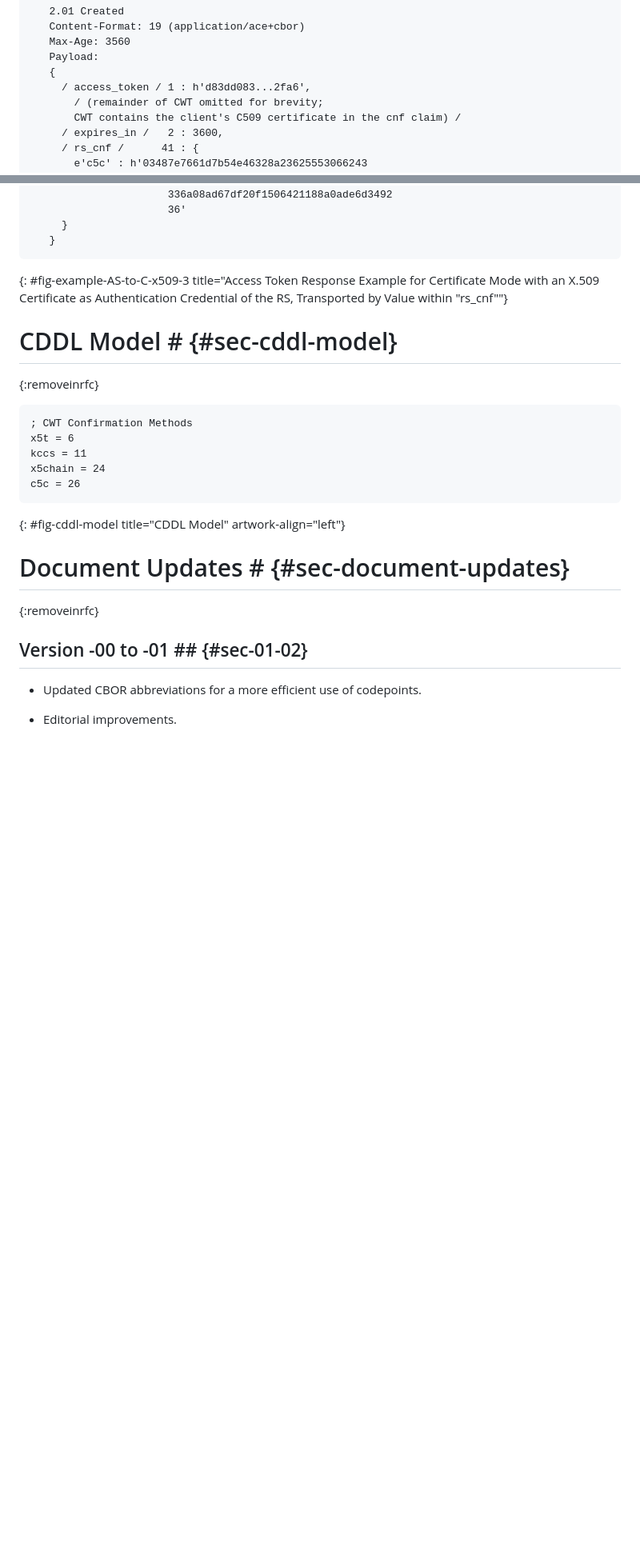
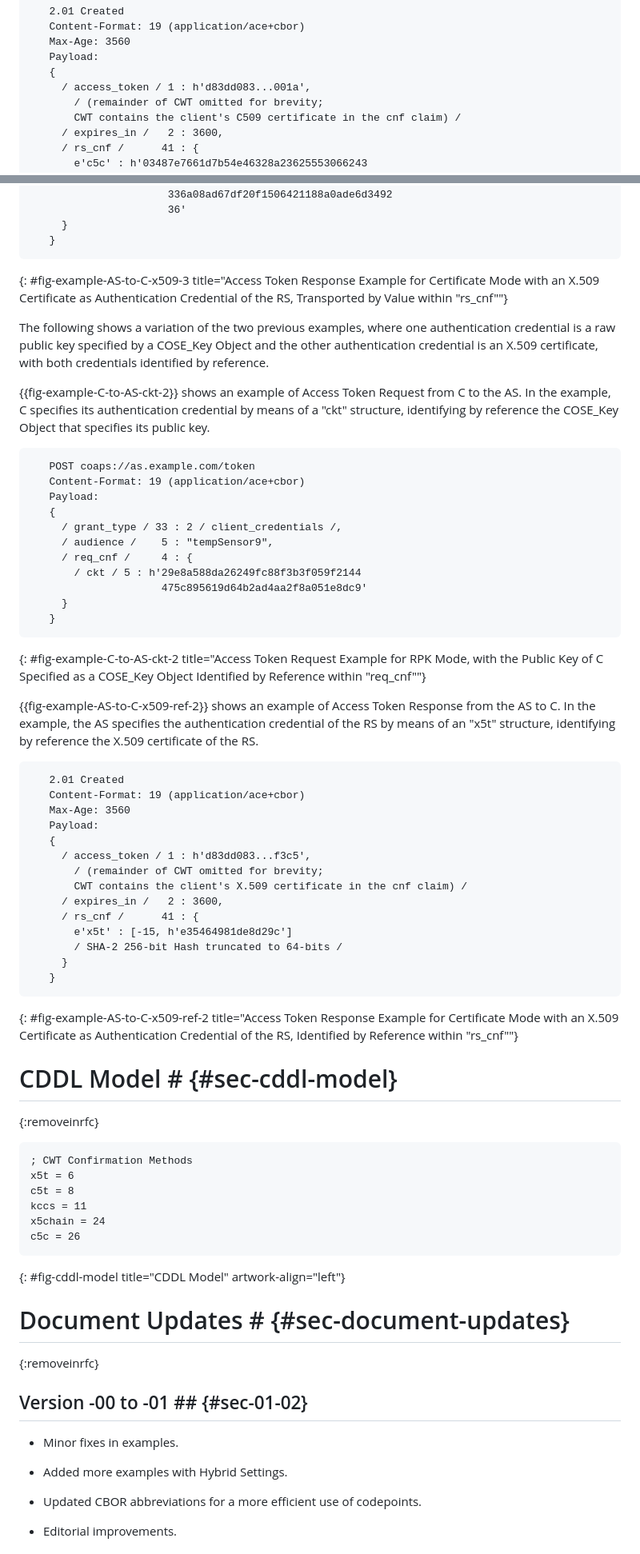
Before and after one commit to ace-wg/ace-authcred-dtls-profile, a Markdown page: draft-ietf-ace-authcred-dtls-profile.md, 2 parts joined by grey strips. Shown: that part at 80% size. GitHub-like rendering; blank space fills up the shorter version.

Commit message:
Added more examples with Hybrid Settings

```diff
--- a/draft-ietf-ace-authcred-dtls-profile.md
+++ b/draft-ietf-ace-authcred-dtls-profile.md
@@ -581,7 +581,7 @@ This section provides additional examples where, within the same ACE execution w
    Max-Age: 3560
    Payload:
    {
-     / access_token / 1 : h'd83dd083...2fa6',
+     / access_token / 1 : h'd83dd083...001a',
        / (remainder of CWT omitted for brevity;
        CWT contains the client's C509 certificate in the cnf claim) /
      / expires_in /   2 : 3600,
@@ -688,12 +727,52 @@ This section provides additional examples where, within the same ACE execution w
 ~~~~~~~~~~~
 {: #fig-example-AS-to-C-x509-3 title="Access Token Response Example for Certificate Mode with an X.509 Certificate as Authentication Credential of the RS, Transported by Value within \"rs_cnf\""}
 
+The following shows a variation of the two previous examples, where one authentication credential is a raw public key specified by a COSE_Key Object and the other authentication credential is an X.509 certificate, with both credentials identified by reference.
+
+{{fig-example-C-to-AS-ckt-2}} shows an example of Access Token Request from C to the AS. In the example, C specifies its authentication credential by means of a "ckt" structure, identifying by reference the COSE_Key Object that specifies its public key.
+
+~~~~~~~~~~~
+   POST coaps://as.example.com/token
+   Content-Format: 19 (application/ace+cbor)
+   Payload:
+   {
+     / grant_type / 33 : 2 / client_credentials /,
+     / audience /    5 : "tempSensor9",
+     / req_cnf /     4 : {
+       / ckt / 5 : h'29e8a588da26249fc88f3b3f059f2144
+                     475c895619d64b2ad4aa2f8a051e8dc9'
+     }
+   }
+~~~~~~~~~~~
+{: #fig-example-C-to-AS-ckt-2 title="Access Token Request Example for RPK Mode, with the Public Key of C Specified as a COSE_Key Object Identified by Reference within \"req_cnf\""}
+
+{{fig-example-AS-to-C-x509-ref-2}} shows an example of Access Token Response from the AS to C. In the example, the AS specifies the authentication credential of the RS by means of an "x5t" structure, identifying by reference the X.509 certificate of the RS.
+
+~~~~~~~~~~~
+   2.01 Created
+   Content-Format: 19 (application/ace+cbor)
+   Max-Age: 3560
+   Payload:
+   {
+     / access_token / 1 : h'd83dd083...f3c5',
+       / (remainder of CWT omitted for brevity;
+       CWT contains the client's X.509 certificate in the cnf claim) /
+     / expires_in /   2 : 3600,
+     / rs_cnf /      41 : {
+       e'x5t' : [-15, h'e35464981de8d29c']
+       / SHA-2 256-bit Hash truncated to 64-bits /
+     }
+   }
+~~~~~~~~~~~
+{: #fig-example-AS-to-C-x509-ref-2 title="Access Token Response Example for Certificate Mode with an X.509 Certificate as Authentication Credential of the RS, Identified by Reference within \"rs_cnf\""}
+
 # CDDL Model # {#sec-cddl-model}
 {:removeinrfc}
 
 ~~~~~~~~~~~~~~~~~~~~ CDDL
 ; CWT Confirmation Methods
 x5t = 6
+c5t = 8
 kccs = 11
 x5chain = 24
 c5c = 26
@@ -704,6 +783,10 @@ c5c = 26
 {:removeinrfc}
 
 ## Version -00 to -01 ## {#sec-01-02}
+
+* Minor fixes in examples.
+
+* Added more examples with Hybrid Settings.
 
 * Updated CBOR abbreviations for a more efficient use of codepoints.
 
```
Also changed, not shown: other parts of draft-ietf-ace-authcred-dtls-profile.md (+53 -14 lines).
